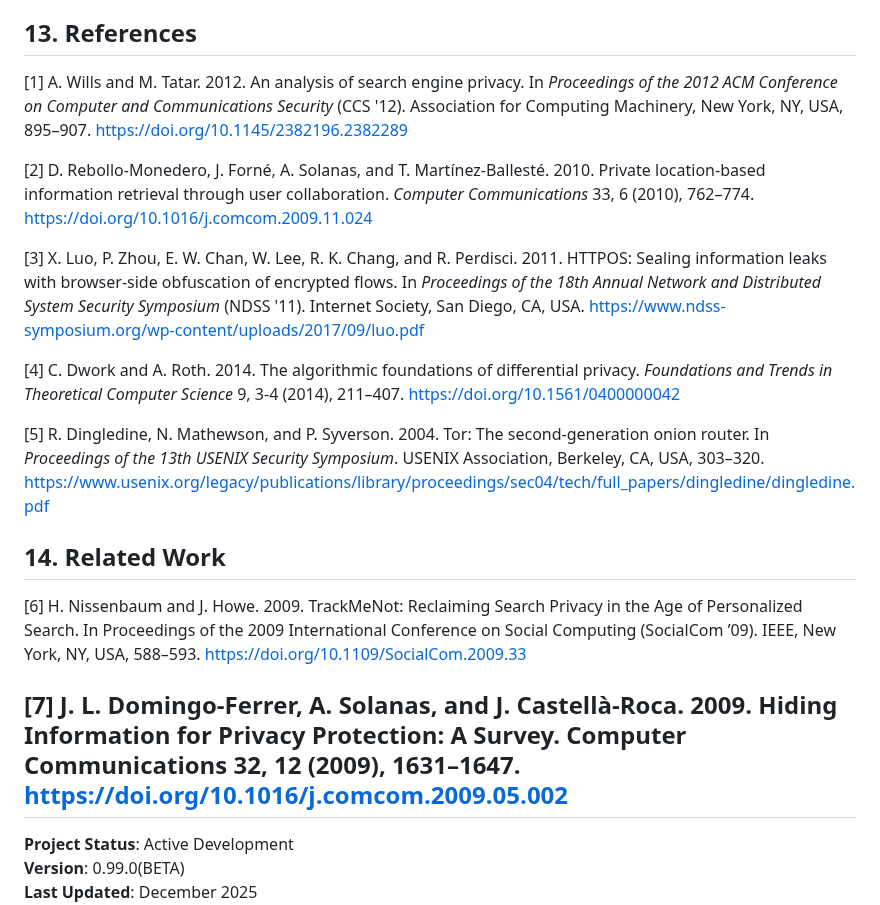
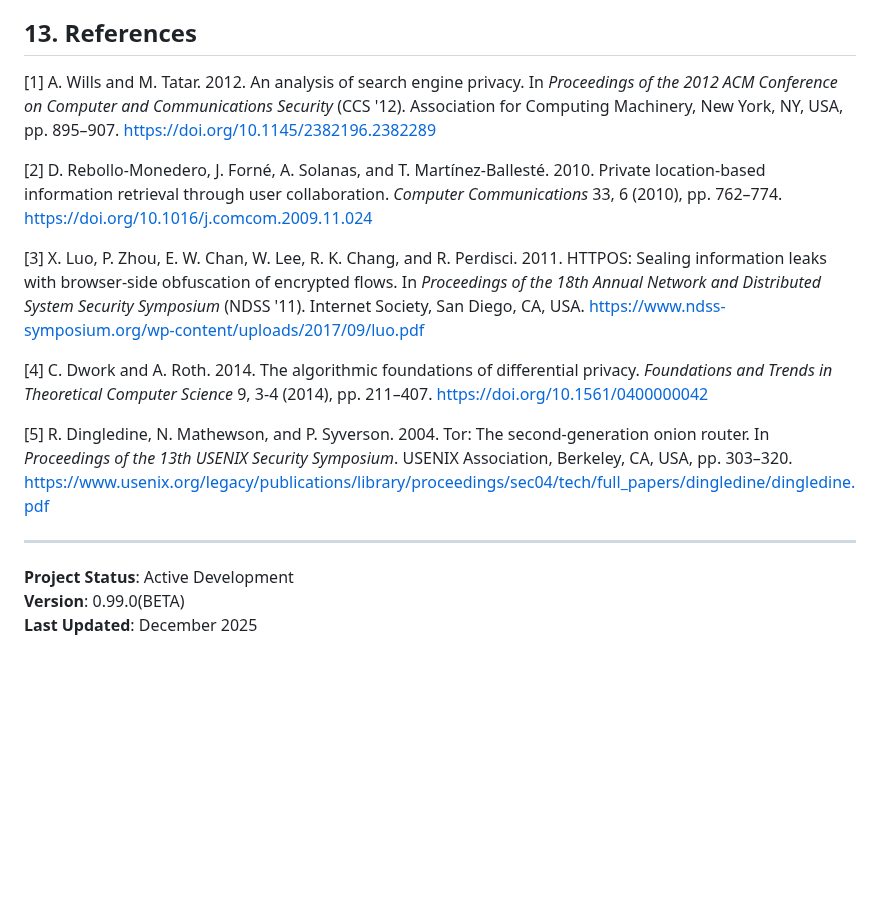
Before and after one commit to ecksdeeh/BLACKOUT---Privacy-Preserving-Search-Engine, a Markdown page: README.MD, the part around the change. Drawn GitHub-style; blank space fills up the shorter version.

```diff
--- a/README.MD
+++ b/README.MD
@@ -351,23 +351,16 @@ This project implements privacy-preserving techniques inspired by academic resea
 
 ## 13. References
 
-[1] A. Wills and M. Tatar. 2012. An analysis of search engine privacy. In *Proceedings of the 2012 ACM Conference on Computer and Communications Security* (CCS '12). Association for Computing Machinery, New York, NY, USA, 895–907. https://doi.org/10.1145/2382196.2382289
+[1] A. Wills and M. Tatar. 2012. An analysis of search engine privacy. In *Proceedings of the 2012 ACM Conference on Computer and Communications Security* (CCS '12). Association for Computing Machinery, New York, NY, USA, pp. 895–907. https://doi.org/10.1145/2382196.2382289
 
-[2] D. Rebollo-Monedero, J. Forné, A. Solanas, and T. Martínez-Ballesté. 2010. Private location-based information retrieval through user collaboration. *Computer Communications* 33, 6 (2010), 762–774. https://doi.org/10.1016/j.comcom.2009.11.024
+[2] D. Rebollo-Monedero, J. Forné, A. Solanas, and T. Martínez-Ballesté. 2010. Private location-based information retrieval through user collaboration. *Computer Communications* 33, 6 (2010), pp. 762–774. https://doi.org/10.1016/j.comcom.2009.11.024
 
 [3] X. Luo, P. Zhou, E. W. Chan, W. Lee, R. K. Chang, and R. Perdisci. 2011. HTTPOS: Sealing information leaks with browser-side obfuscation of encrypted flows. In *Proceedings of the 18th Annual Network and Distributed System Security Symposium* (NDSS '11). Internet Society, San Diego, CA, USA. https://www.ndss-symposium.org/wp-content/uploads/2017/09/luo.pdf
 
-[4] C. Dwork and A. Roth. 2014. The algorithmic foundations of differential privacy. *Foundations and Trends in Theoretical Computer Science* 9, 3-4 (2014), 211–407. https://doi.org/10.1561/0400000042
+[4] C. Dwork and A. Roth. 2014. The algorithmic foundations of differential privacy. *Foundations and Trends in Theoretical Computer Science* 9, 3-4 (2014), pp. 211–407. https://doi.org/10.1561/0400000042
 
-[5] R. Dingledine, N. Mathewson, and P. Syverson. 2004. Tor: The second-generation onion router. In *Proceedings of the 13th USENIX Security Symposium*. USENIX Association, Berkeley, CA, USA, 303–320. https://www.usenix.org/legacy/publications/library/proceedings/sec04/tech/full_papers/dingledine/dingledine.pdf
+[5] R. Dingledine, N. Mathewson, and P. Syverson. 2004. Tor: The second-generation onion router. In *Proceedings of the 13th USENIX Security Symposium*. USENIX Association, Berkeley, CA, USA, pp. 303–320. https://www.usenix.org/legacy/publications/library/proceedings/sec04/tech/full_papers/dingledine/dingledine.pdf
 
-
-
-## 14. Related Work
-
-[6] H. Nissenbaum and J. Howe. 2009. TrackMeNot: Reclaiming Search Privacy in the Age of Personalized Search. In Proceedings of the 2009 International Conference on Social Computing (SocialCom ’09). IEEE, New York, NY, USA, 588–593. https://doi.org/10.1109/SocialCom.2009.33
-
-[7] J. L. Domingo-Ferrer, A. Solanas, and J. Castellà-Roca. 2009. Hiding Information for Privacy Protection: A Survey. Computer Communications 32, 12 (2009), 1631–1647. https://doi.org/10.1016/j.comcom.2009.05.002
 ---
 
 **Project Status**: Active Development
```
